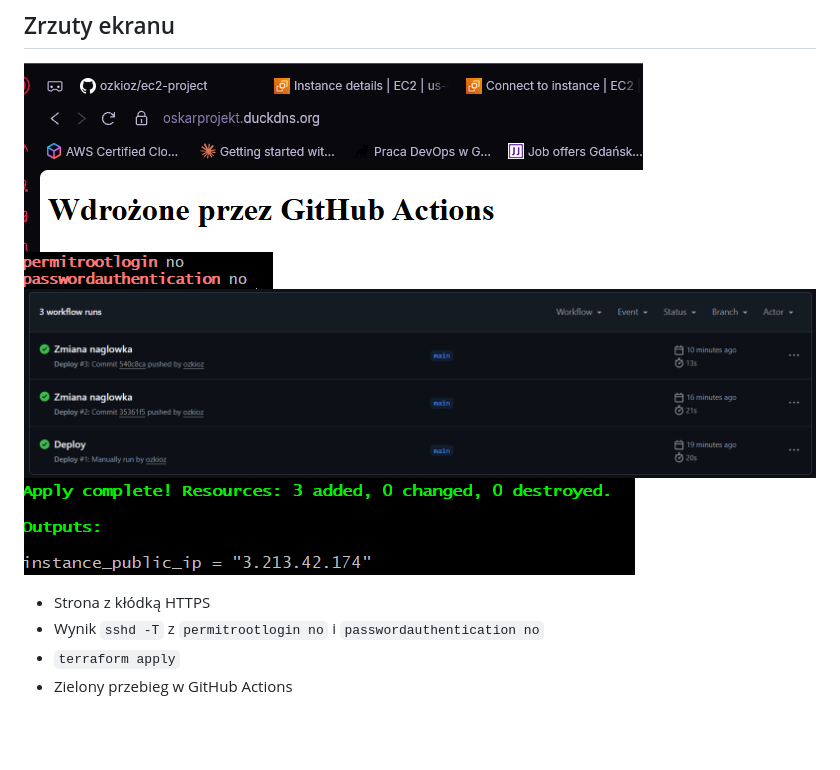
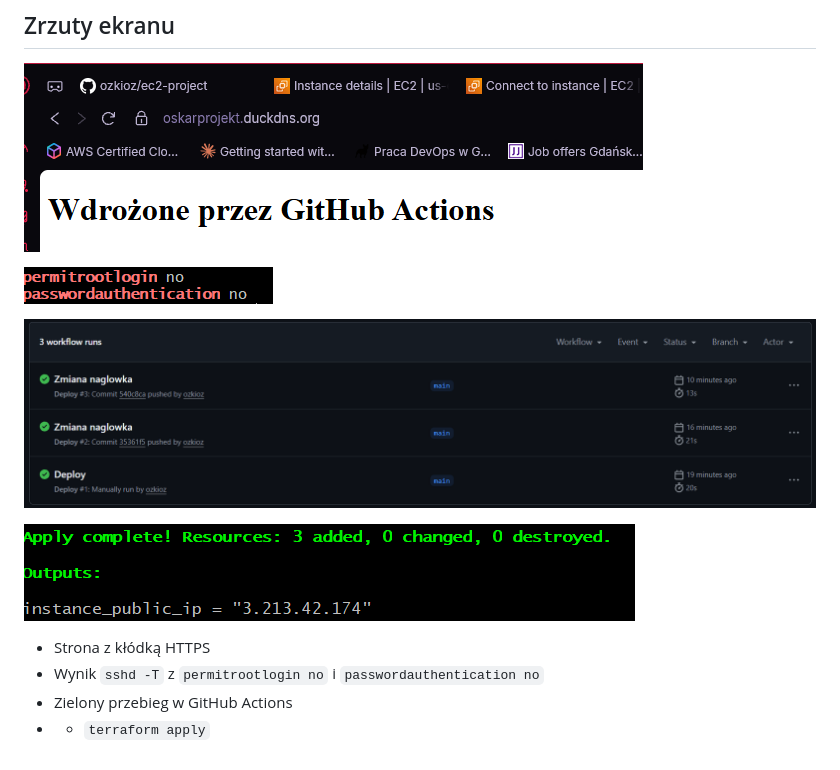
Before and after one commit to ozkioz/ec2-project, a Markdown page: README.md, the part around the change. Rendered like a GitHub page; blank space fills up the shorter version.

```diff
--- a/README.md
+++ b/README.md
@@ -76,11 +76,14 @@ Terraform ──► AWS (security group, instancja EC2, Elastic IP)
 
 ## Zrzuty ekranu
 ![image alt](https://github.com/ozkioz/ec2-project/blob/main/docs/zrzuty-ekranu/Strona%20z%20k%C5%82%C3%B3dk%C4%85%20HTTPS.png?raw=true)
+
 ![image alt](https://github.com/ozkioz/ec2-project/blob/main/docs/zrzuty-ekranu/Wynik%20sshd%20-T.png?raw=true)
+
 ![image alt](https://github.com/ozkioz/ec2-project/blob/main/docs/zrzuty-ekranu/Zielony%20przebieg%20w%20GitHub%20Actions.png?raw=true)
+
 ![image alt](https://github.com/ozkioz/ec2-project/blob/main/docs/zrzuty-ekranu/terraform%20apply.png?raw=true)
 
 - Strona z kłódką HTTPS
 - Wynik `sshd -T` z `permitrootlogin no` i `passwordauthentication no`
-- `terraform apply`
 - Zielony przebieg w GitHub Actions
+- - `terraform apply`
```
